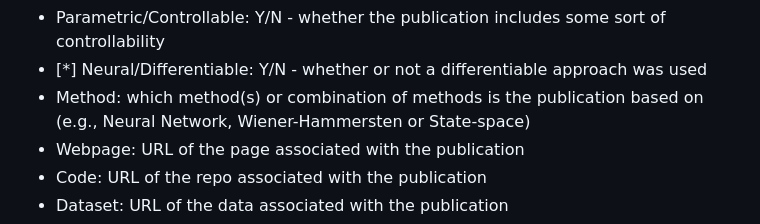
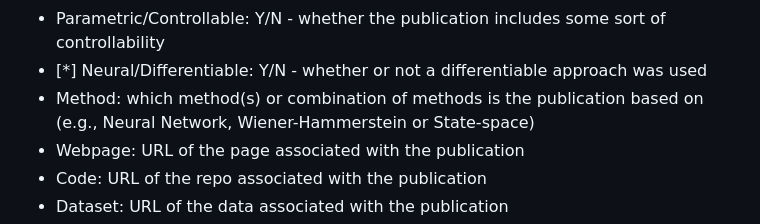
Before and after one commit to mcomunita/AFX-Research, a Markdown page: README.md, the part around the change. Drawn GitHub-style.

```diff
--- a/README.md
+++ b/README.md
@@ -74,7 +74,7 @@ To signal a publication, simply open a new issue (there is a template for it) in
 - Device(s)s: what specific devices/circuits have been modelled (e.g., Ibanez Tube Screamer or Vacuum Tube Stage)
 - Parametric/Controllable: Y/N - whether the publication includes some sort of controllability
 - [*] Neural/Differentiable: Y/N - whether or not a differentiable approach was used
-- Method: which method(s) or combination of methods is the publication based on (e.g., Neural Network, Wiener-Hammersten or State-space)
+- Method: which method(s) or combination of methods is the publication based on (e.g., Neural Network, Wiener-Hammerstein or State-space)
 - Webpage: URL of the page associated with the publication
 - Code: URL of the repo associated with the publication
 - Dataset: URL of the data associated with the publication
```
